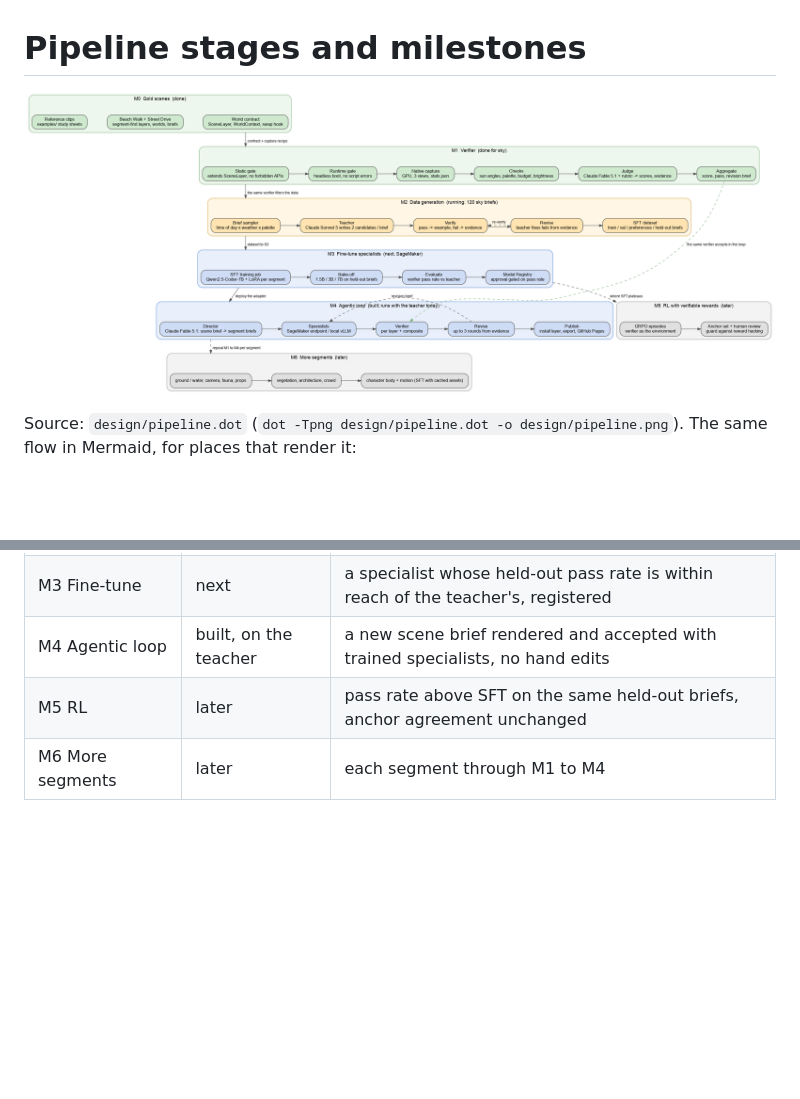
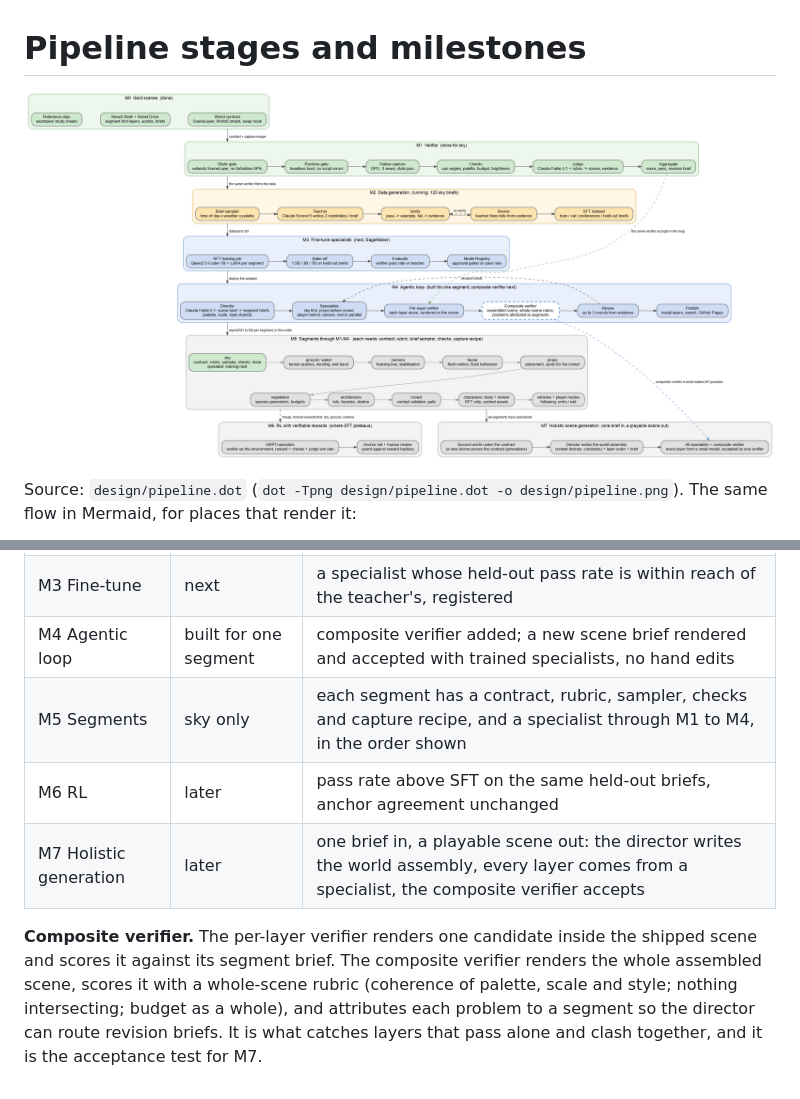
Before and after one commit to Marc-GenAI-AWS/godot-game, a Markdown page: design/pipeline.md, 2 parts joined by grey strips. Drawn GitHub-style; pictures changed too: design/pipeline.png; blank space fills up the shorter version.

Commit message:
Design diagram: composite verifier, per-segment rollout order, holistic generation milestone
Claude-Session: https://claude.ai/code/session_01UAYU2mUDuDd7xzaMngBZ3G

```diff
--- a/design/pipeline.md
+++ b/design/pipeline.md
@@ -42,6 +46,15 @@ flowchart TB
 | M1 Verifier | done for sky | gates veto, checks + judge agree with a human anchor set |
 | M2 Data generation | running | ~100 verified sky examples across the brief space, held-out slice kept |
 | M3 Fine-tune | next | a specialist whose held-out pass rate is within reach of the teacher's, registered |
-| M4 Agentic loop | built, on the teacher | a new scene brief rendered and accepted with trained specialists, no hand edits |
-| M5 RL | later | pass rate above SFT on the same held-out briefs, anchor agreement unchanged |
-| M6 More segments | later | each segment through M1 to M4 |
+| M4 Agentic loop | built for one segment | composite verifier added; a new scene brief rendered and accepted with trained specialists, no hand edits |
+| M5 Segments | sky only | each segment has a contract, rubric, sampler, checks and capture recipe, and a specialist through M1 to M4, in the order shown |
+| M6 RL | later | pass rate above SFT on the same held-out briefs, anchor agreement unchanged |
+| M7 Holistic generation | later | one brief in, a playable scene out: the director writes the world assembly, every layer comes from a specialist, the composite verifier accepts |
+
+**Composite verifier.** The per-layer verifier renders one candidate inside
+the shipped scene and scores it against its segment brief. The composite
+verifier renders the whole assembled scene, scores it with a whole-scene
+rubric (coherence of palette, scale and style; nothing intersecting; budget
+as a whole), and attributes each problem to a segment so the director can
+route revision briefs. It is what catches layers that pass alone and clash
+together, and it is the acceptance test for M7.
```
Also changed, not shown: other parts of design/pipeline.md (+13 -9 lines), 2 other files.
